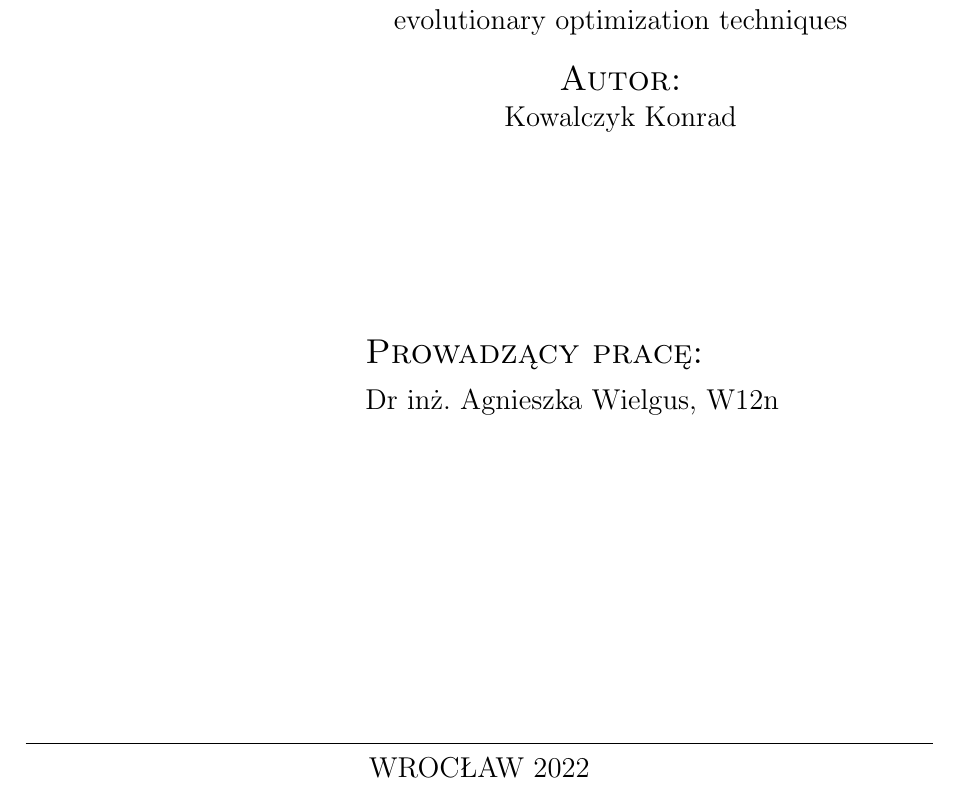
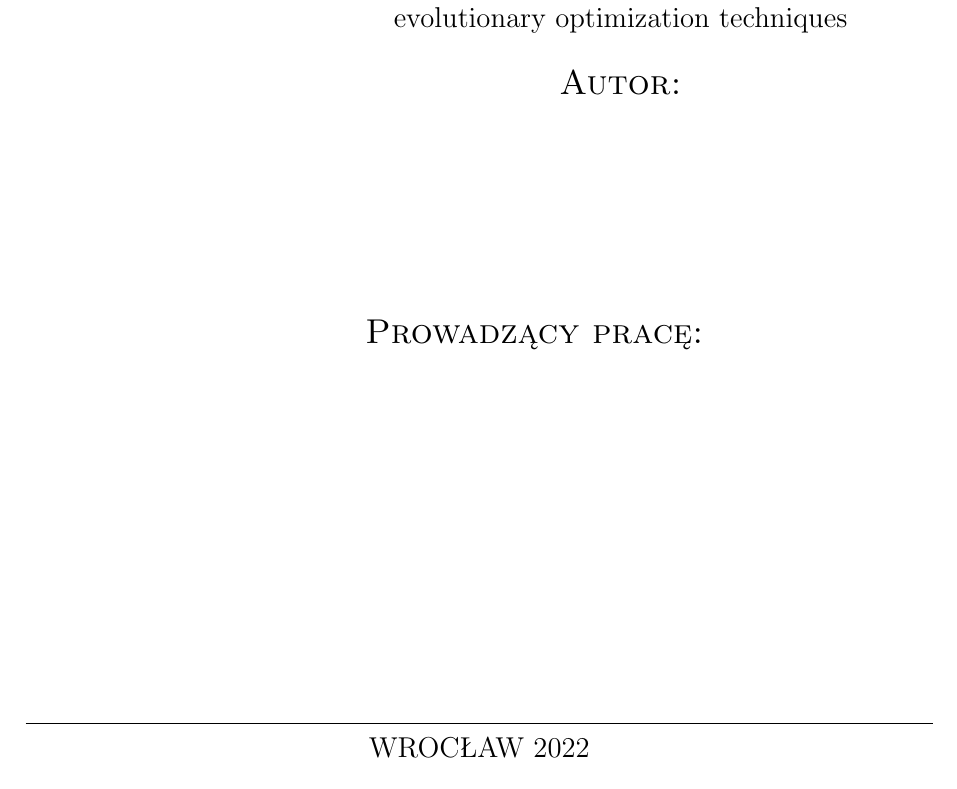
Before and after one commit to kondiiq/FIR-filters-with-evolutionally-algorithms, a LaTeX thesis (Inż/PracaInzynierks.tex): part of page 1 of 36, cut so that both start at the same text. Compiled offline with pdfLaTeX.

Commit message:
Update PracaInzynierks.tex

```diff
--- a/Inż/PracaInzynierks.tex
+++ b/Inż/PracaInzynierks.tex
@@ -14,10 +14,10 @@
 \usepackage{algorithmicx}
 \usepackage{makeidx}
 \usetikzlibrary{shapes.geometric, arrows}
-\author{Kowalczyk Konrad}
+\author{}
 \title{Projektowanie cyfrowych filtrow z wykorzystaniem metod inteligentnych systemów przetwarzania sygnałów na przykładzie algorytmów ewolucyjnych}
 \engtitle{The design approaches of digital filters based on evolutionary optimization techniques}
-\supervisor{Dr inż. Agnieszka Wielgus, W12n}
+\supervisor{}
 \field{Telekomunikacja (TEL)}
 \specialisation{Multimedia w telekomunikacji (TMU)}
 \date{2022}
```
